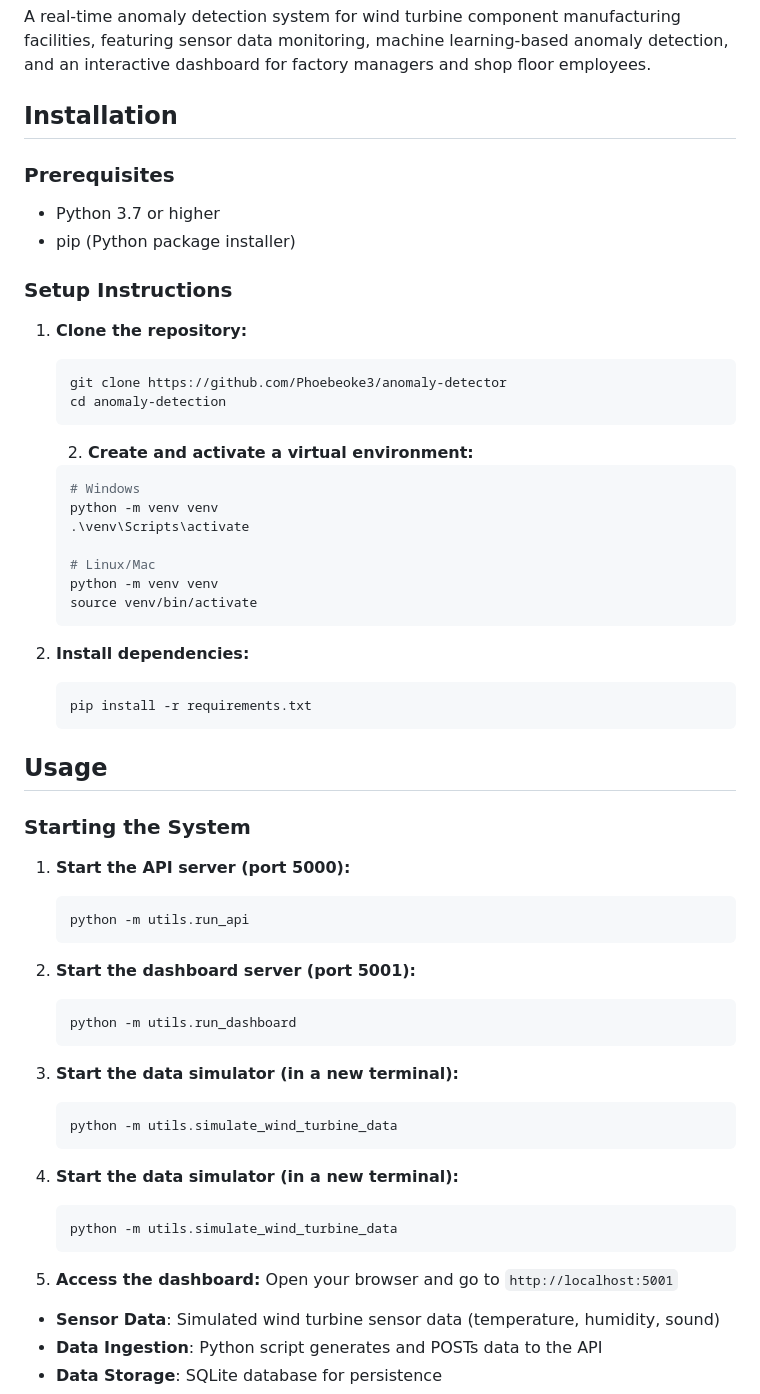
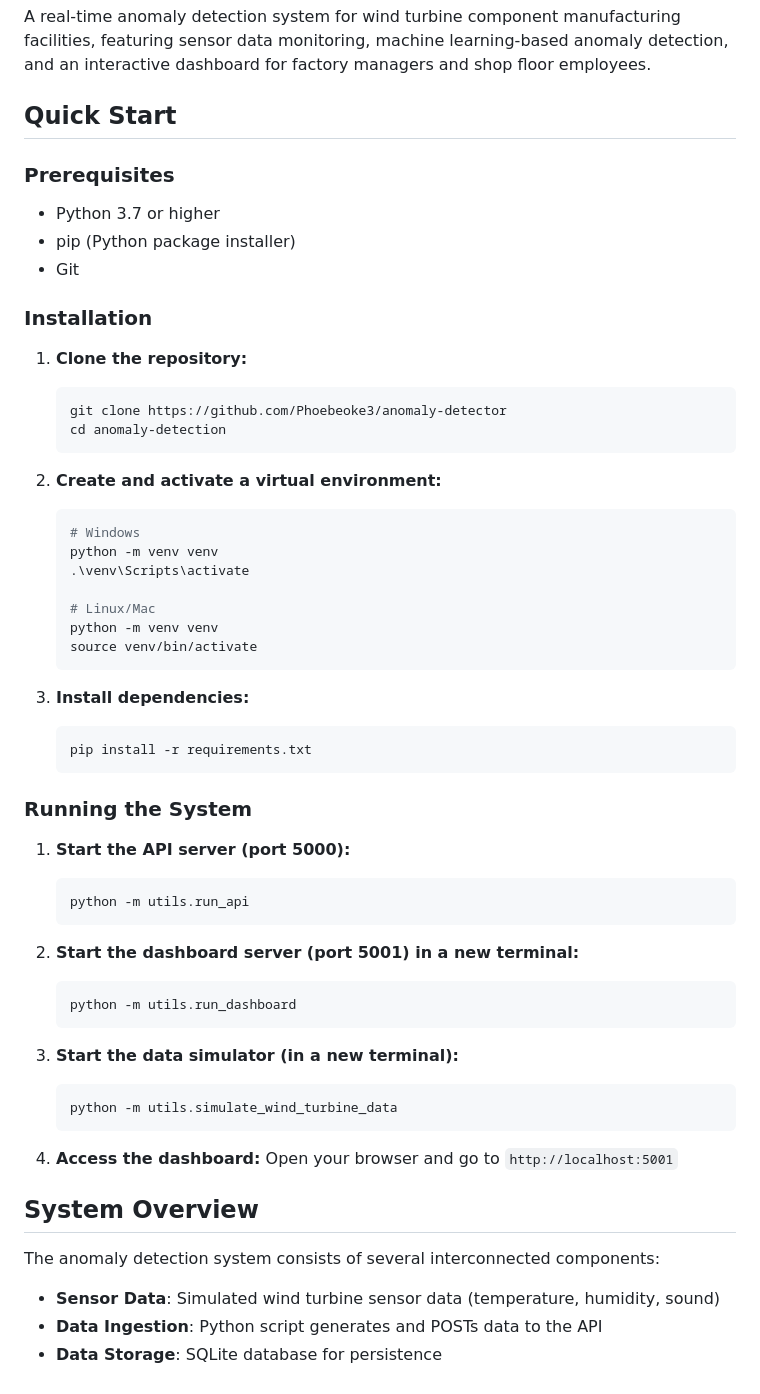
Before and after one commit to Phoebeoke3/anomaly-detector, a Markdown page: README.md, the part around the change printed below. Rendered like a GitHub page.

````diff
--- a/README.md
+++ b/README.md
@@ -2,13 +6,14 @@
 
 A real-time anomaly detection system for wind turbine component manufacturing facilities, featuring sensor data monitoring, machine learning-based anomaly detection, and an interactive dashboard for factory managers and shop floor employees.
 
-## Installation
+## Quick Start
 
 ### Prerequisites
 - Python 3.7 or higher
 - pip (Python package installer)
+- Git
 
-### Setup Instructions
+### Installation
 
 1. **Clone the repository:**
    ```bash
@@ -16,7 +21,7 @@ A real-time anomaly detection system for wind turbine component manufacturing fa
    cd anomaly-detection
    ```
 
-   2. **Create and activate a virtual environment:**
+2. **Create and activate a virtual environment:**
    ```bash
    # Windows
    python -m venv venv
@@ -32,16 +37,14 @@ A real-time anomaly detection system for wind turbine component manufacturing fa
    pip install -r requirements.txt
    ```
 
-## Usage
-
-### Starting the System
+### Running the System
 
 1. **Start the API server (port 5000):**
    ```bash
    python -m utils.run_api
    ```
 
-2. **Start the dashboard server (port 5001):**
+2. **Start the dashboard server (port 5001) in a new terminal:**
    ```bash
    python -m utils.run_dashboard
    ```
@@ -51,15 +54,12 @@ A real-time anomaly detection system for wind turbine component manufacturing fa
    python -m utils.simulate_wind_turbine_data
    ```
 
-
-4. **Start the data simulator (in a new terminal):**
-   ```bash
-   python -m utils.simulate_wind_turbine_data
-   ```
-
-5. **Access the dashboard:**
+4. **Access the dashboard:**
    Open your browser and go to `http://localhost:5001`
 
+## System Overview
+
+The anomaly detection system consists of several interconnected components:
 
 - **Sensor Data**: Simulated wind turbine sensor data (temperature, humidity, sound)
 - **Data Ingestion**: Python script generates and POSTs data to the API
````
Also changed, not shown: other parts of README.md (+40 -4 lines).
